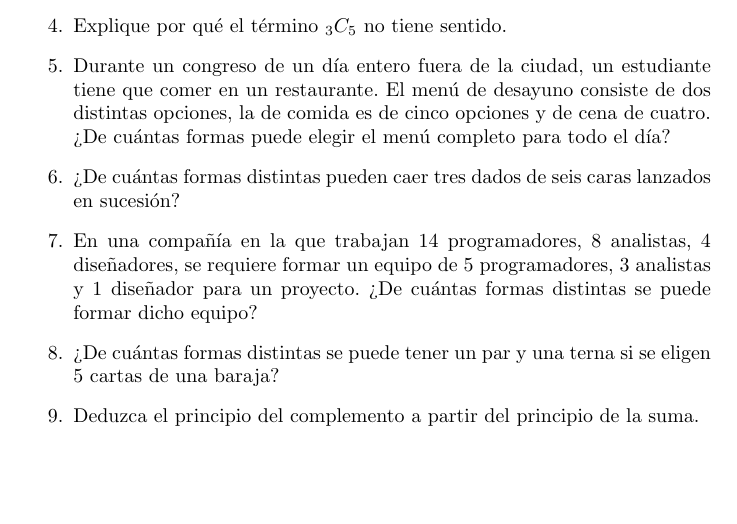
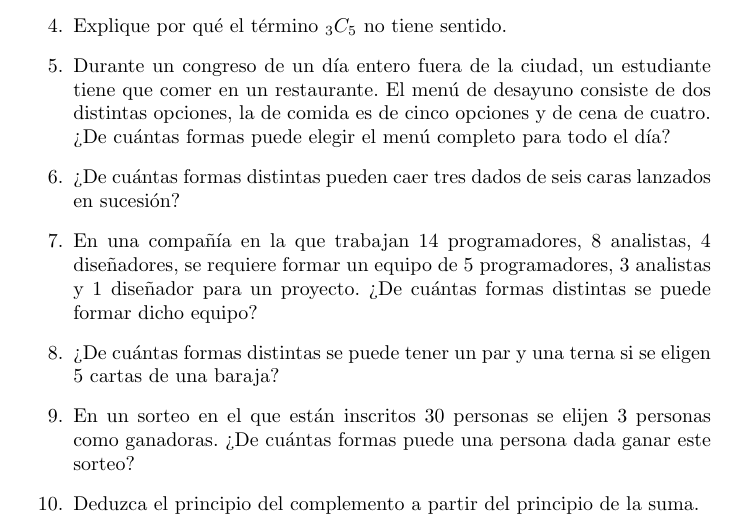
Before and after one commit to karv/PyE_Notas, a LaTeX document (Notas.tex): part of page 3 of 3, cut so that both start at the same text, the shorter picture padded with empty space. Compiled offline with pdfLaTeX.

Commit message:
Agregar otro problema.

```diff
--- a/Notas.tex
+++ b/Notas.tex
@@ -136,6 +136,8 @@ Generalizando la idea, si se tienen $n$ canicas
 
 \item ¿De cuántas formas distintas se puede tener un par y una terna si se eligen 5 cartas de una baraja?
 
+\item En un sorteo en el que están inscritos 30 personas se elijen 3 personas como ganadoras. ¿De cuántas formas puede una persona dada ganar este sorteo?
+
 \item Deduzca el principio del complemento a partir del principio de la suma.
 \end{enumerate}
 
```
